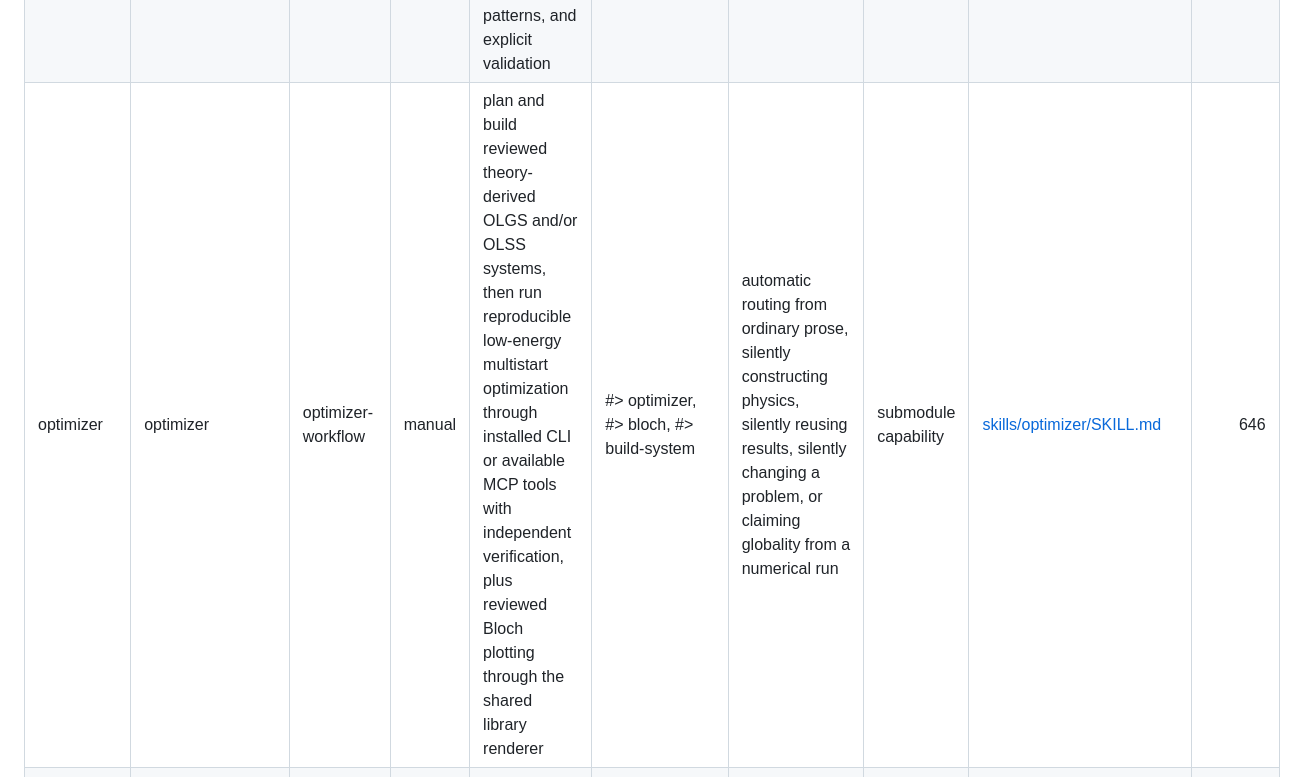
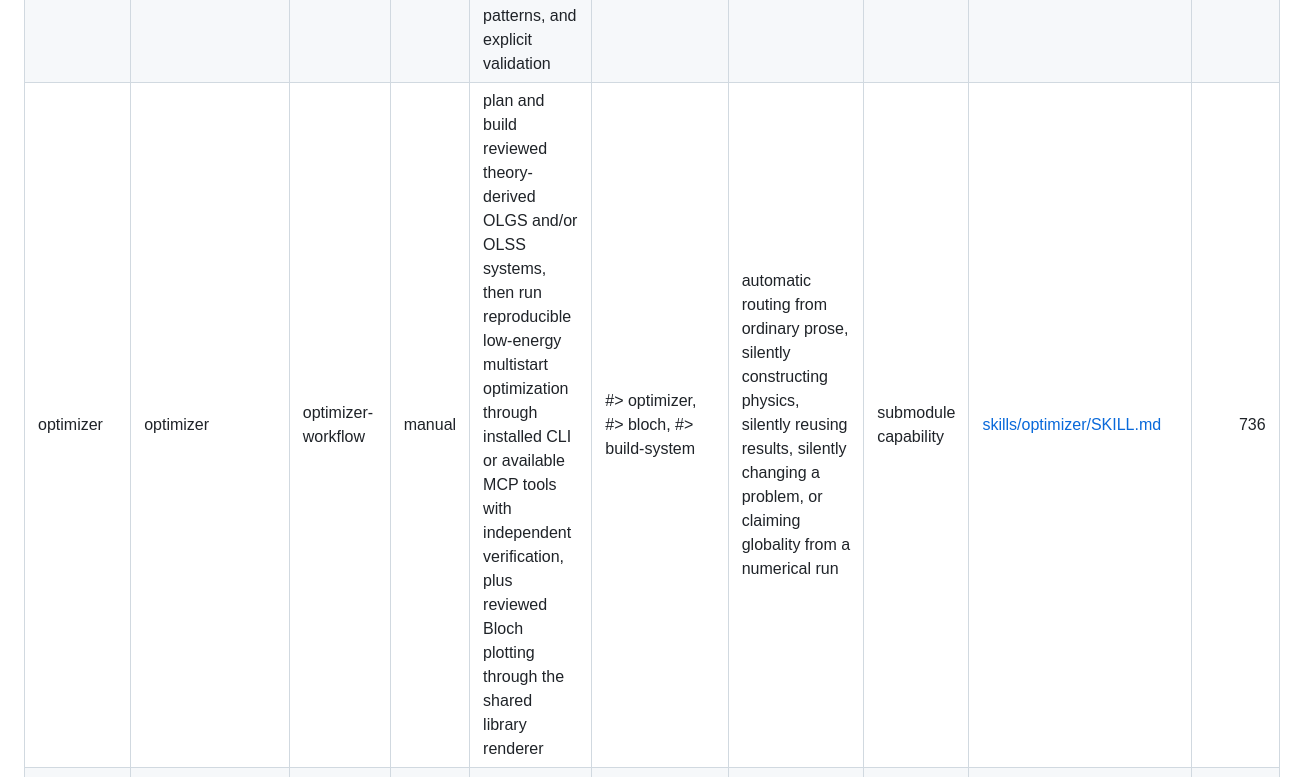
Before and after one commit to geekybobz/skills_ai, a Markdown page: docs/generated/SKILL_CATALOG.md, the part around the change. Rendered like a GitHub page.

```diff
--- a/docs/generated/SKILL_CATALOG.md
+++ b/docs/generated/SKILL_CATALOG.md
@@ -37,7 +37,7 @@ These technical routes select focused instructions inside a public task package.
 | interaction-protocol | interaction.general | interaction | active | Present the result first with sufficient clear context and precise terms. | purpose metadata |  | package capability | [skills/interaction-protocol/protocol.json](../../skills/interaction-protocol/protocol.json) | 489 |
 | interaction-protocol | interaction.math | interaction | active | Explain mathematical reasoning through results, defined symbols and justified equations. | purpose metadata |  | package capability | [skills/interaction-protocol/protocol.json](../../skills/interaction-protocol/protocol.json) | 489 |
 | markdown-protocol | markdown-protocol | markdown | active | creates, edits, reviews, or restructures Markdown artifacts with proportional design review, adaptive layouts, progressive disclosure, portable navigation, selective visual patterns, and explicit validation | any requested Markdown creation, edit, review, or restructuring, including README, documentation, notes, knowledge bases, or Markdown changed inside another task | merely reading Markdown instructions as operational input, non-Markdown work, unrequested plugin installation, or unverified renderer claims | submodule capability | [skills/markdown-protocol/SKILL.md](../../skills/markdown-protocol/SKILL.md) | 831 |
-| optimizer | optimizer | optimizer-workflow | manual | plan and build reviewed theory-derived OLGS and/or OLSS systems, then run reproducible low-energy multistart optimization through installed CLI or available MCP tools with independent verification, plus reviewed Bloch plotting through the shared library renderer | #> optimizer, #> bloch, #> build-system | automatic routing from ordinary prose, silently constructing physics, silently reusing results, silently changing a problem, or claiming globality from a numerical run | submodule capability | [skills/optimizer/SKILL.md](../../skills/optimizer/SKILL.md) | 646 |
+| optimizer | optimizer | optimizer-workflow | manual | plan and build reviewed theory-derived OLGS and/or OLSS systems, then run reproducible low-energy multistart optimization through installed CLI or available MCP tools with independent verification, plus reviewed Bloch plotting through the shared library renderer | #> optimizer, #> bloch, #> build-system | automatic routing from ordinary prose, silently constructing physics, silently reusing results, silently changing a problem, or claiming globality from a numerical run | submodule capability | [skills/optimizer/SKILL.md](../../skills/optimizer/SKILL.md) | 736 |
 | quantum-job-collector | quantum-job-collector | career | off | exhaustive quantum job collection for Quantum Career Radar | quantum jobs, career radar, update review queue, pending jobs, source coverage | generic career advice, resume writing, one-off job browsing, paid/browser fallback unless enabled | external pointer | `skills/external/quantum-job-collector/SKILL.md` | — |
 | research-context-scout | research-context-scout | research | manual | align a structured project context before broad search, build a bounded acquisition and extracted-paper corpus, normalize relations, synthesize useful ideas collectively, translate them into project notation, and return a concise beginner-facing orientation with evidence boundaries and the next decisive test | research context scout, initial research orientation, supervisor assessment, align research context, collect and synthesize papers, translate literature ideas into this project | claiming exhaustive global coverage, unconfirmed paper acquisition, editing research artifacts, replacing expert judgment, mature focused proof or implementation work without an orientation request | submodule capability | [skills/research-context-scout/SKILL.md](../../skills/research-context-scout/SKILL.md) | 702 |
 | theory-reference | theory-reference | theory | active | Plan, evaluate or build a theoretical reference with phase-specific rules and templates. | theoretical references and mathematical learning documents | unrelated prose or software implementation | submodule capability | [skills/theory-reference/shared/SKILL.md](../../skills/theory-reference/shared/SKILL.md) | 568 |
```
Also changed, not shown: docs/generated/FILE_INDEX.md (+1 -1 lines).
